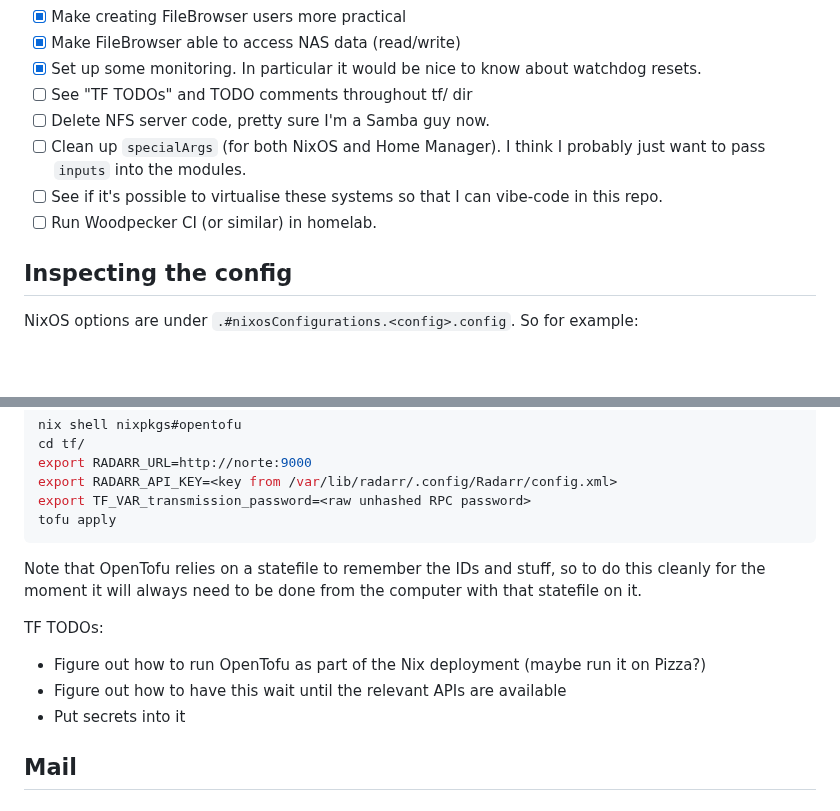
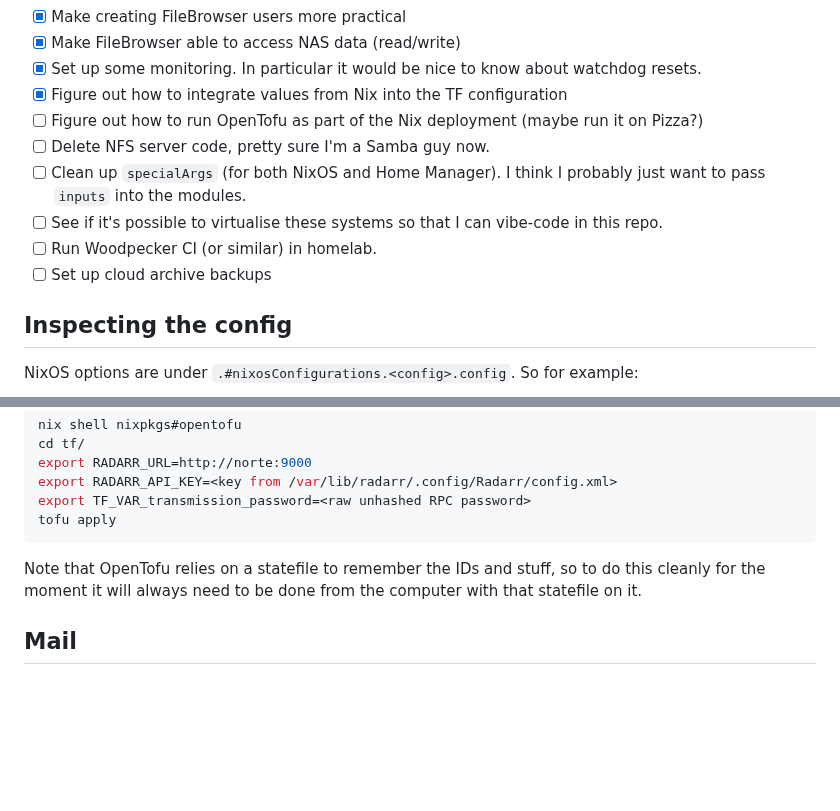
Before and after one commit to bjackman/boxen, a Markdown page: README.md, 2 parts joined by grey strips. GitHub-like rendering; blank space fills up the shorter version.

```diff
--- a/README.md
+++ b/README.md
@@ -85,13 +85,16 @@ can rekey secrets to allow it to access them.
 - [x] Make FileBrowser able to access NAS data (read/write)
 - [x] Set up some monitoring. In particular it would be nice to know about
   watchdog resets.
-- [ ] See "TF TODOs" and TODO comments throughout tf/ dir
+- [x] Figure out how to integrate values from Nix into the TF configuration
+- [ ] Figure out how to run OpenTofu as part of the Nix deployment (maybe run it
+  on Pizza?)
 - [ ] Delete NFS server code, pretty sure I'm a Samba guy now.
 - [ ] Clean up `specialArgs` (for both NixOS and Home Manager). I think I probably
   just want to pass `inputs` into the modules.
 - [ ] See if it's possible to virtualise these systems so that I can vibe-code
   in this repo.
 - [ ] Run Woodpecker CI (or similar) in homelab.
+- [ ] Set up cloud archive backups
 
 ## Inspecting the config
 
@@ -193,13 +196,6 @@ Note that OpenTofu relies on a statefile to remember the IDs and stuff, so to do
 this cleanly for the moment it will always need to be done from the computer
 with that statefile on it.
 
-TF TODOs:
-
-- Figure out how to run OpenTofu as part of the Nix deployment (maybe run it on
-  Pizza?)
-- Figure out how to have this wait until the relevant APIs are available
-- Put secrets into it
-
 ## Mail
 
 ### How it works
```
